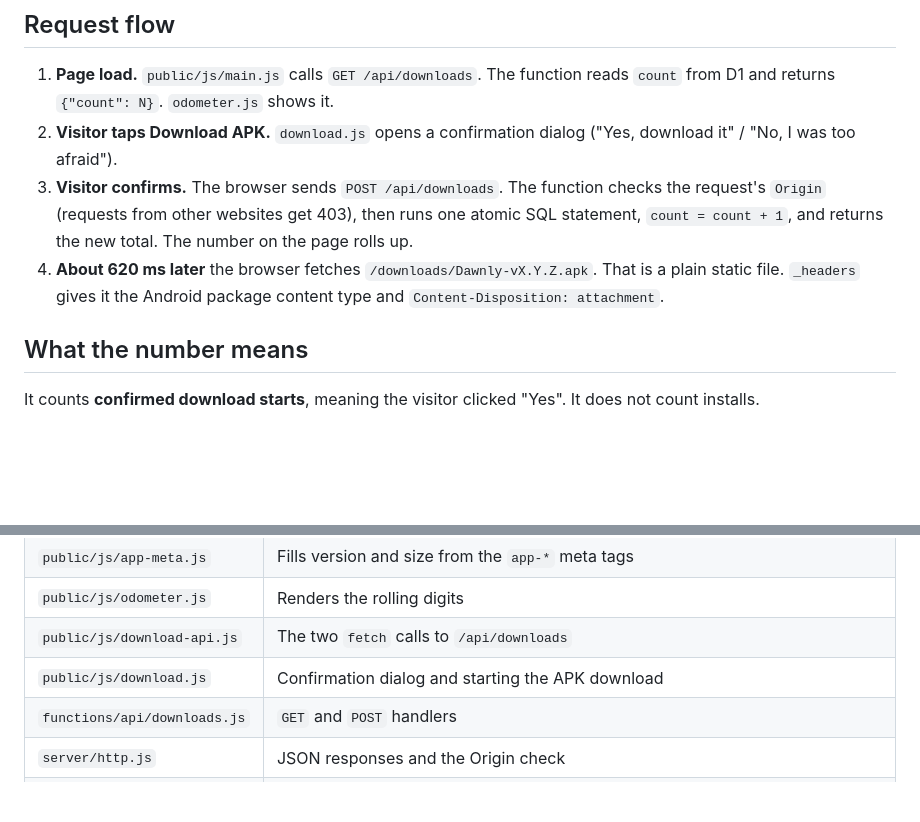
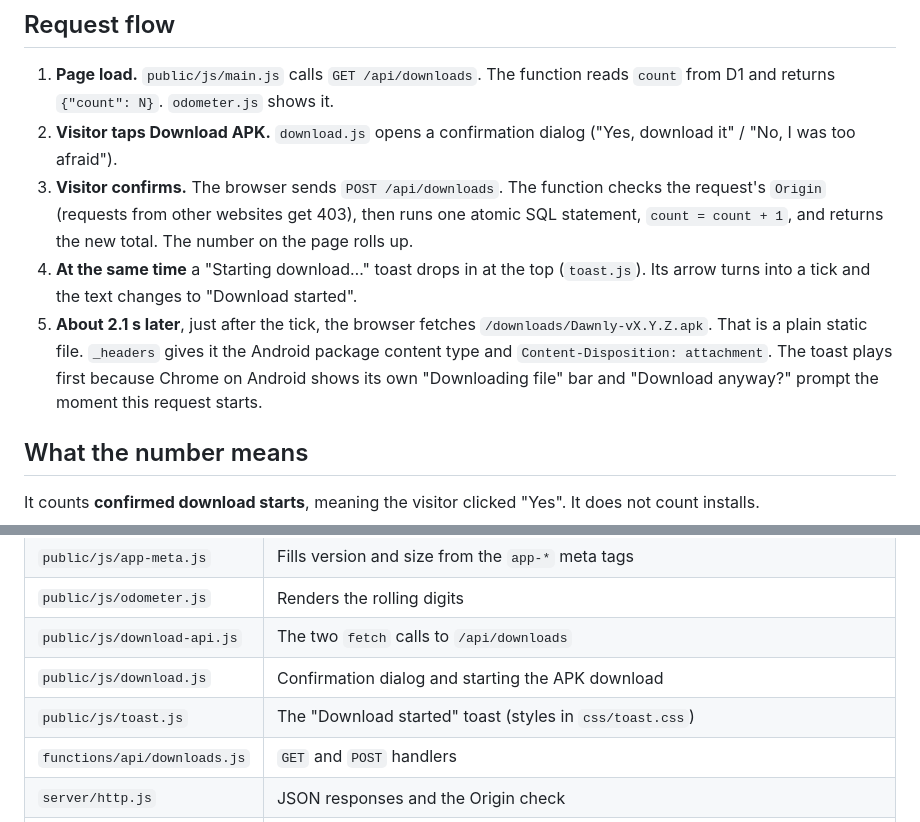
Before and after one commit to AryanLanke/dawnly-firstlight, a Markdown page: docs/architecture.md, 2 parts joined by grey strips. GitHub-like rendering; blank space fills up the shorter version.

```diff
--- a/docs/architecture.md
+++ b/docs/architecture.md
@@ -23,7 +23,8 @@ The site is a static page plus one small serverless function and one database ta
 1. **Page load.** `public/js/main.js` calls `GET /api/downloads`. The function reads `count` from D1 and returns `{"count": N}`. `odometer.js` shows it.
 2. **Visitor taps Download APK.** `download.js` opens a confirmation dialog ("Yes, download it" / "No, I was too afraid").
 3. **Visitor confirms.** The browser sends `POST /api/downloads`. The function checks the request's `Origin` (requests from other websites get 403), then runs one atomic SQL statement, `count = count + 1`, and returns the new total. The number on the page rolls up.
-4. **About 620 ms later** the browser fetches `/downloads/Dawnly-vX.Y.Z.apk`. That is a plain static file. `_headers` gives it the Android package content type and `Content-Disposition: attachment`.
+4. **At the same time** a "Starting download…" toast drops in at the top (`toast.js`). Its arrow turns into a tick and the text changes to "Download started".
+5. **About 2.1 s later**, just after the tick, the browser fetches `/downloads/Dawnly-vX.Y.Z.apk`. That is a plain static file. `_headers` gives it the Android package content type and `Content-Disposition: attachment`. The toast plays first because Chrome on Android shows its own "Downloading file" bar and "Download anyway?" prompt the moment this request starts.
 
 ## What the number means
 
@@ -49,6 +50,7 @@ D1 holds one row with one integer. No IP address, user agent, cookie, or timesta
 | `public/js/odometer.js` | Renders the rolling digits |
 | `public/js/download-api.js` | The two `fetch` calls to `/api/downloads` |
 | `public/js/download.js` | Confirmation dialog and starting the APK download |
+| `public/js/toast.js` | The "Download started" toast (styles in `css/toast.css`) |
 | `functions/api/downloads.js` | `GET` and `POST` handlers |
 | `server/http.js` | JSON responses and the Origin check |
 | `server/download-stats.js` | The SQL for reading and incrementing the count |
```
Also changed, not shown: CHANGELOG.md (+2 -0 lines), README.md (+6 -3 lines), docs/images/website-desktop.gif, docs/images/website-phone.gif, 4 other files.
